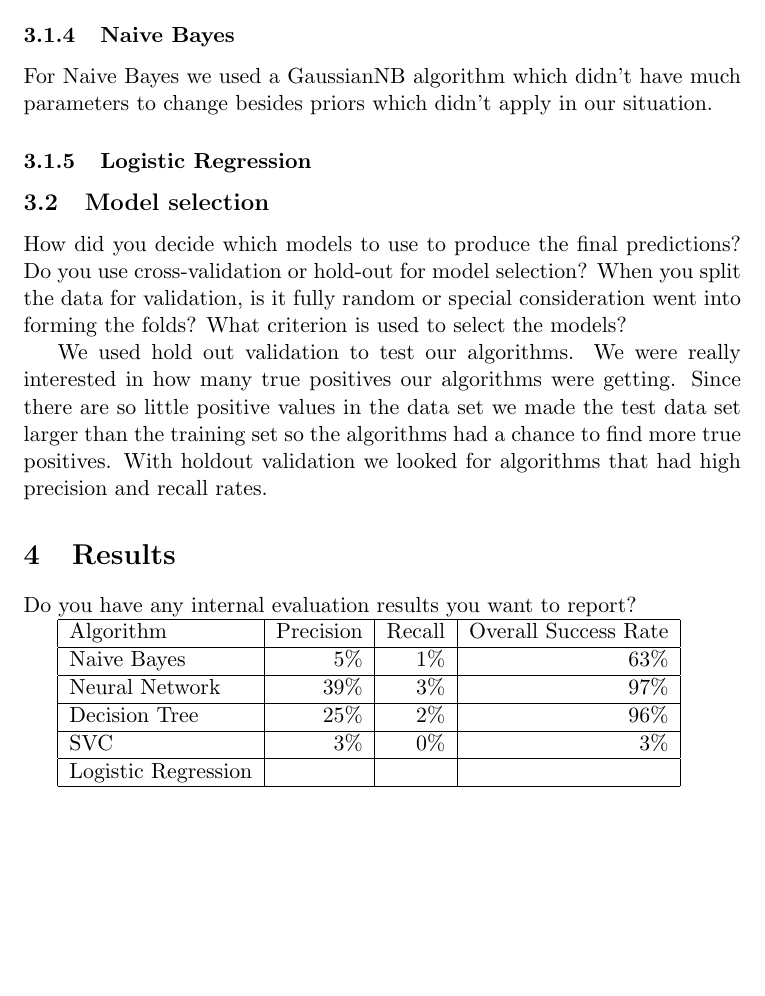
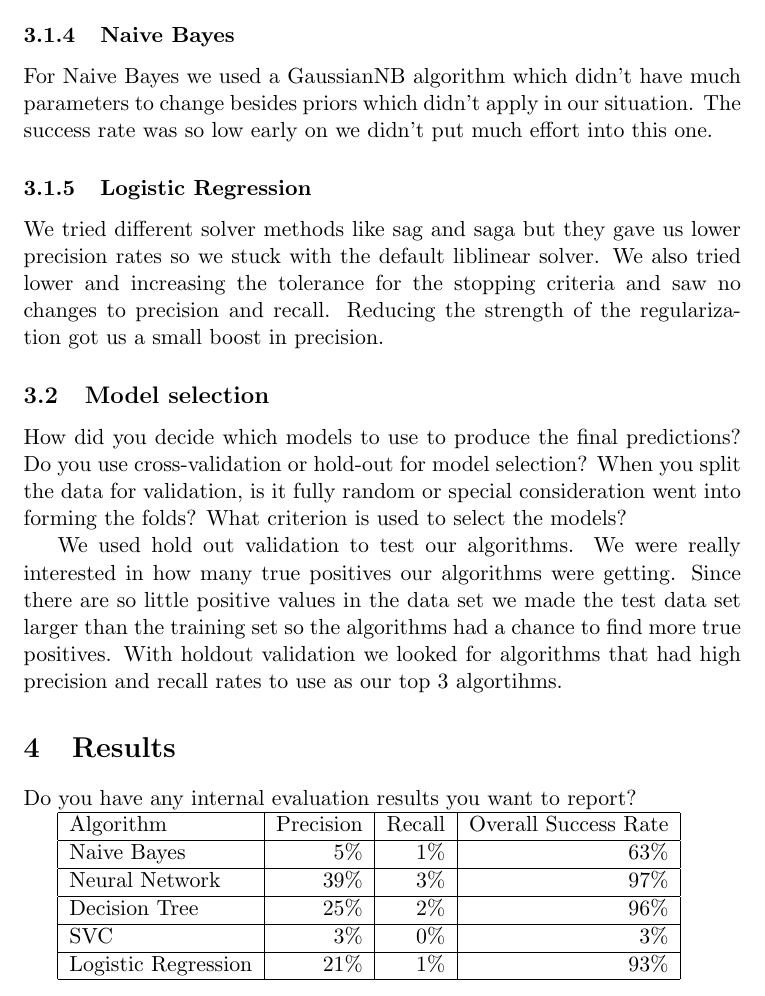
Before and after one commit to shogerr/ml-005, a LaTeX document (report.tex): part of page 3 of 3, cut so that both start at the same text, the shorter picture padded with empty space. Compiled offline with pdfLaTeX.

Commit message:
added to report

```diff
--- a/report.tex
+++ b/report.tex
@@ -69,9 +69,12 @@
 
 		\subsubsection{Naive Bayes}
 			For Naive Bayes we used a GaussianNB algorithm which didn't have much parameters to change besides priors which didn't apply in our situation.
+			The success rate was so low early on we didn't put much effort into this one.
 
 		\subsubsection{Logistic Regression}
-
+			We tried different solver methods like sag and saga but they gave us lower precision rates so we stuck with the default liblinear solver.
+			We also tried lower and increasing the tolerance for the stopping criteria and saw no changes to precision and recall.
+			Reducing the strength of the regularization got us a small boost in precision.
 
 	\subsection{Model selection}
 		How did you decide which models to use to produce the final predictions?
@@ -82,7 +85,7 @@
 		We used hold out validation to test our algorithms.
 		We were really interested in how many true positives our algorithms were getting.
 		Since there are so little positive values in the data set we made the test data set larger than the training set so the algorithms had a chance to find more true positives.
-		With holdout validation we looked for algorithms that had high precision and recall rates.
+		With holdout validation we looked for algorithms that had high precision and recall rates to use as our top 3 algortihms.
 
 \section{Results}
 	Do you have any internal evaluation results you want to report?
@@ -99,7 +102,7 @@
 		\hline
 		SVC & 3\% & 0\% & 3\% \\
 		\hline
-		Logistic Regression & & & \\
+		Logistic Regression & 21\% & 1\% & 93\% \\
 		\hline
 	\end{tabular}
 
```
